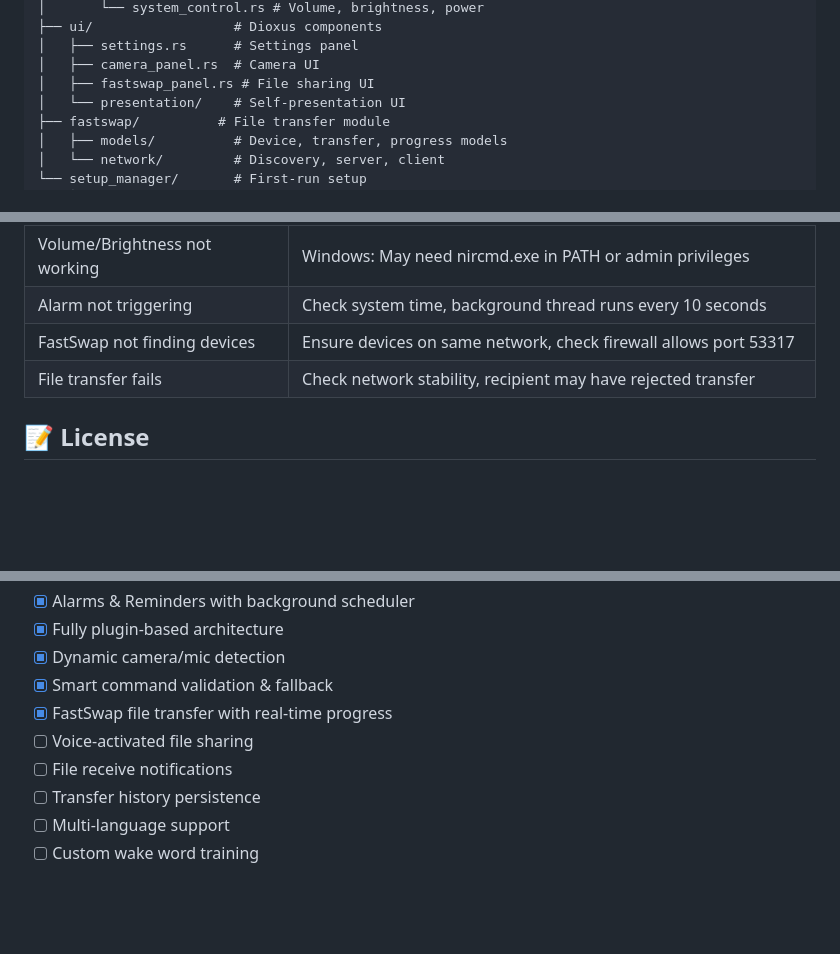
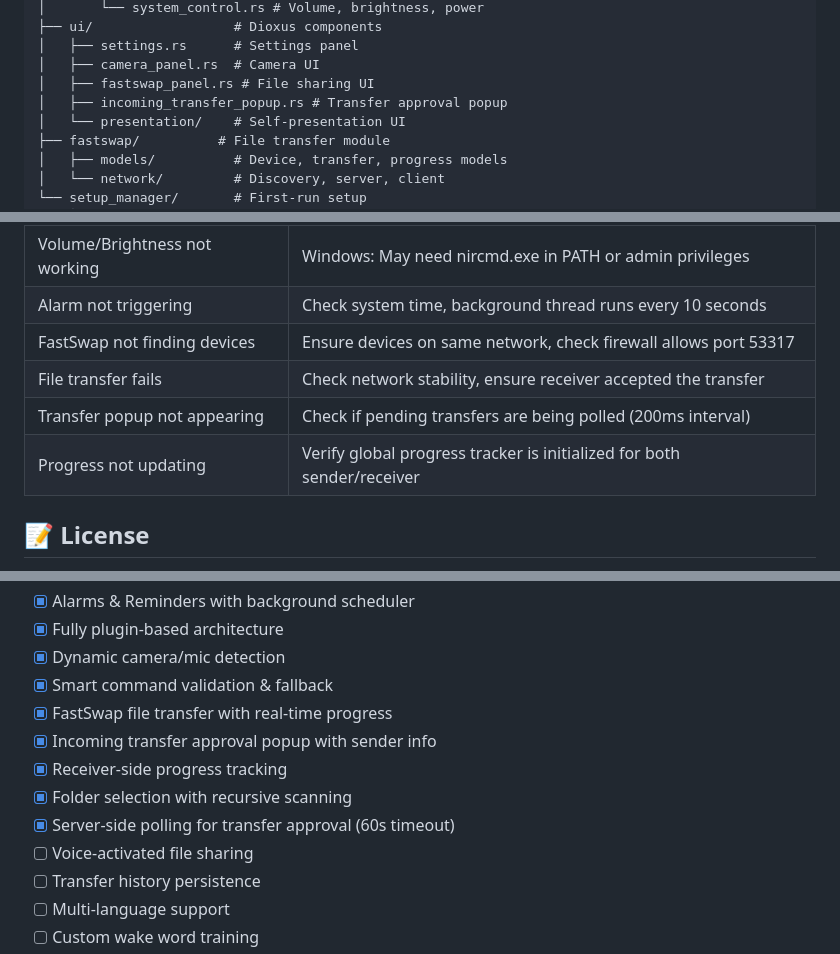
Before and after one commit to sohanpatil009/igrisv3, a Markdown page: README.md, 3 parts joined by grey strips. Rendered like a GitHub page; blank space fills up the shorter version.

```diff
--- a/README.md
+++ b/README.md
@@ -181,6 +200,7 @@ src/
 │   ├── settings.rs      # Settings panel
 │   ├── camera_panel.rs  # Camera UI
 │   ├── fastswap_panel.rs # File sharing UI
+│   ├── incoming_transfer_popup.rs # Transfer approval popup
 │   └── presentation/    # Self-presentation UI
 ├── fastswap/          # File transfer module
 │   ├── models/          # Device, transfer, progress models
@@ -251,7 +271,9 @@ cargo test
 | Volume/Brightness not working | Windows: May need nircmd.exe in PATH or admin privileges |
 | Alarm not triggering | Check system time, background thread runs every 10 seconds |
 | FastSwap not finding devices | Ensure devices on same network, check firewall allows port 53317 |
-| File transfer fails | Check network stability, recipient may have rejected transfer |
+| File transfer fails | Check network stability, ensure receiver accepted the transfer |
+| Transfer popup not appearing | Check if pending transfers are being polled (200ms interval) |
+| Progress not updating | Verify global progress tracker is initialized for both sender/receiver |
 
 ## 📝 License
 
@@ -275,8 +297,11 @@ MIT License - see LICENSE file.
 - [x] Dynamic camera/mic detection
 - [x] Smart command validation & fallback
 - [x] FastSwap file transfer with real-time progress
+- [x] Incoming transfer approval popup with sender info
+- [x] Receiver-side progress tracking
+- [x] Folder selection with recursive scanning
+- [x] Server-side polling for transfer approval (60s timeout)
 - [ ] Voice-activated file sharing
-- [ ] File receive notifications
 - [ ] Transfer history persistence
 - [ ] Multi-language support
 - [ ] Custom wake word training
```
Also changed, not shown: other parts of README.md (+24 -5 lines).
